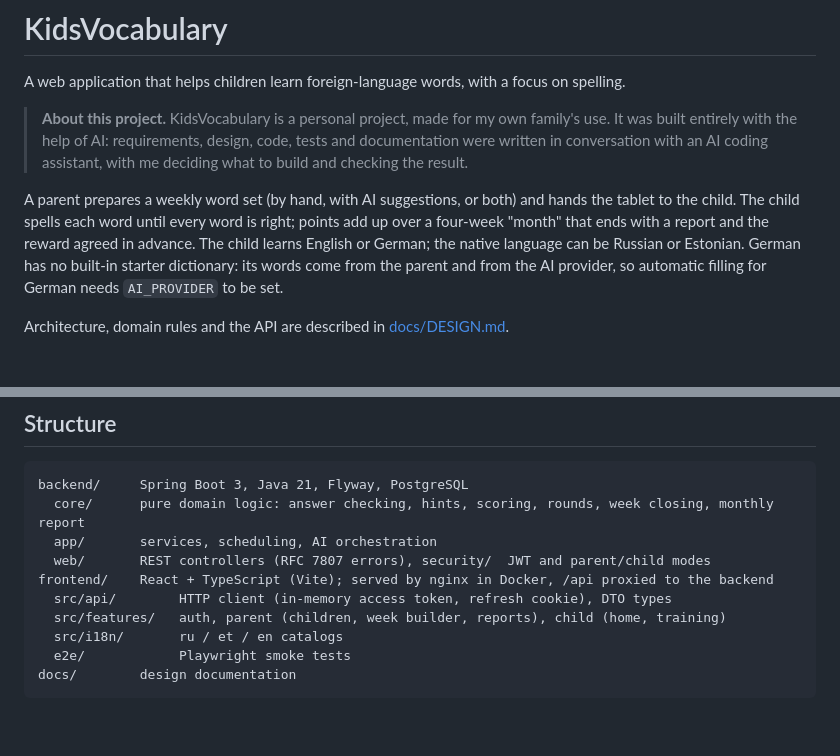
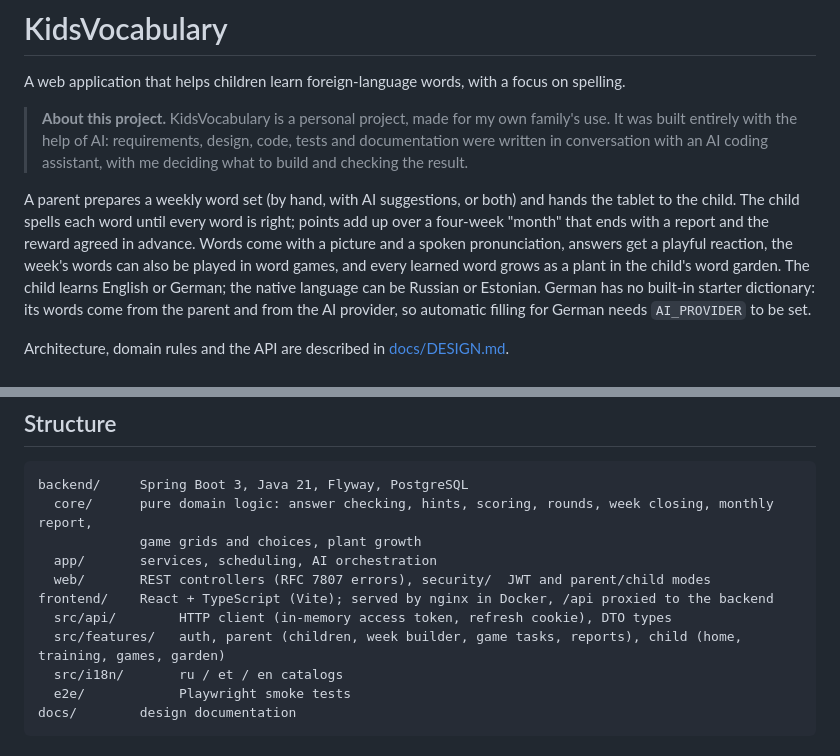
Before and after one commit to DigiDoggy/KidsVocabulary, a Markdown page: README.md, 2 parts joined by grey strips. Drawn GitHub-style; blank space fills up the shorter version.

````diff
--- a/README.md
+++ b/README.md
@@ -8,7 +8,9 @@ A web application that helps children learn foreign-language words, with a focus
 
 A parent prepares a weekly word set (by hand, with AI suggestions, or both) and hands the tablet to the
 child. The child spells each word until every word is right; points add up over a four-week "month" that
-ends with a report and the reward agreed in advance. The child learns English or German; the
+ends with a report and the reward agreed in advance. Words come with a picture and a spoken
+pronunciation, answers get a playful reaction, the week's words can also be played in word games, and every
+learned word grows as a plant in the child's word garden. The child learns English or German; the
 native language can be Russian or Estonian. German has no built-in starter dictionary: its words come from
 the parent and from the AI provider, so automatic filling for German needs `AI_PROVIDER` to be set.
 
@@ -116,12 +146,13 @@ The domain core (`com.kidsvocab.core`) is held at 100% line and branch coverage
 
 ```
 backend/     Spring Boot 3, Java 21, Flyway, PostgreSQL
-  core/      pure domain logic: answer checking, hints, scoring, rounds, week closing, monthly report
+  core/      pure domain logic: answer checking, hints, scoring, rounds, week closing, monthly report,
+             game grids and choices, plant growth
   app/       services, scheduling, AI orchestration
   web/       REST controllers (RFC 7807 errors), security/  JWT and parent/child modes
 frontend/    React + TypeScript (Vite); served by nginx in Docker, /api proxied to the backend
   src/api/        HTTP client (in-memory access token, refresh cookie), DTO types
-  src/features/   auth, parent (children, week builder, reports), child (home, training)
+  src/features/   auth, parent (children, week builder, game tasks, reports), child (home, training, games, garden)
   src/i18n/       ru / et / en catalogs
   e2e/            Playwright smoke tests
 docs/        design documentation
````
Also changed, not shown: other parts of README.md (+36 -8 lines), docs/media/child-games.gif (added), docs/media/child-garden.gif (added), docs/media/child-training.gif.
